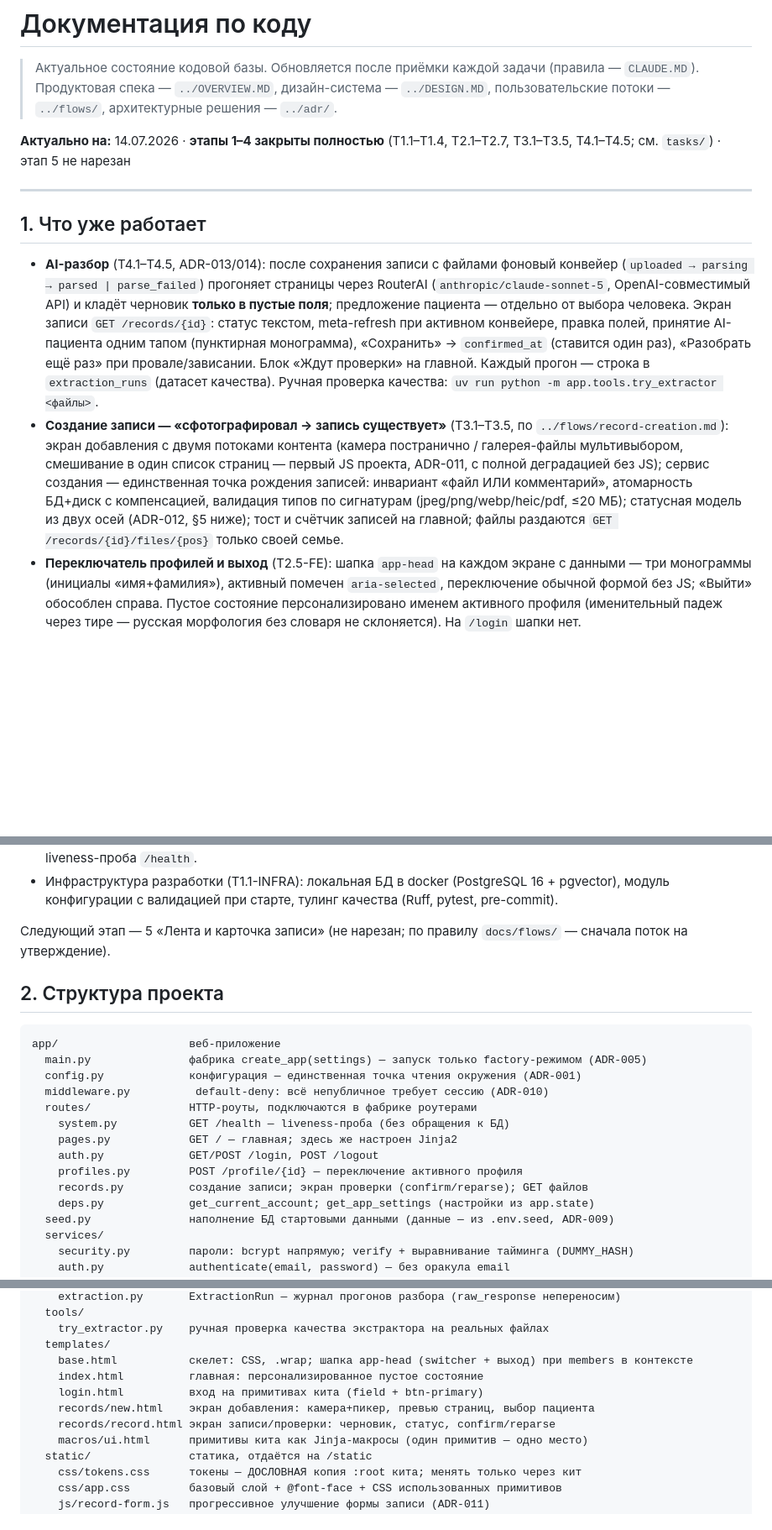
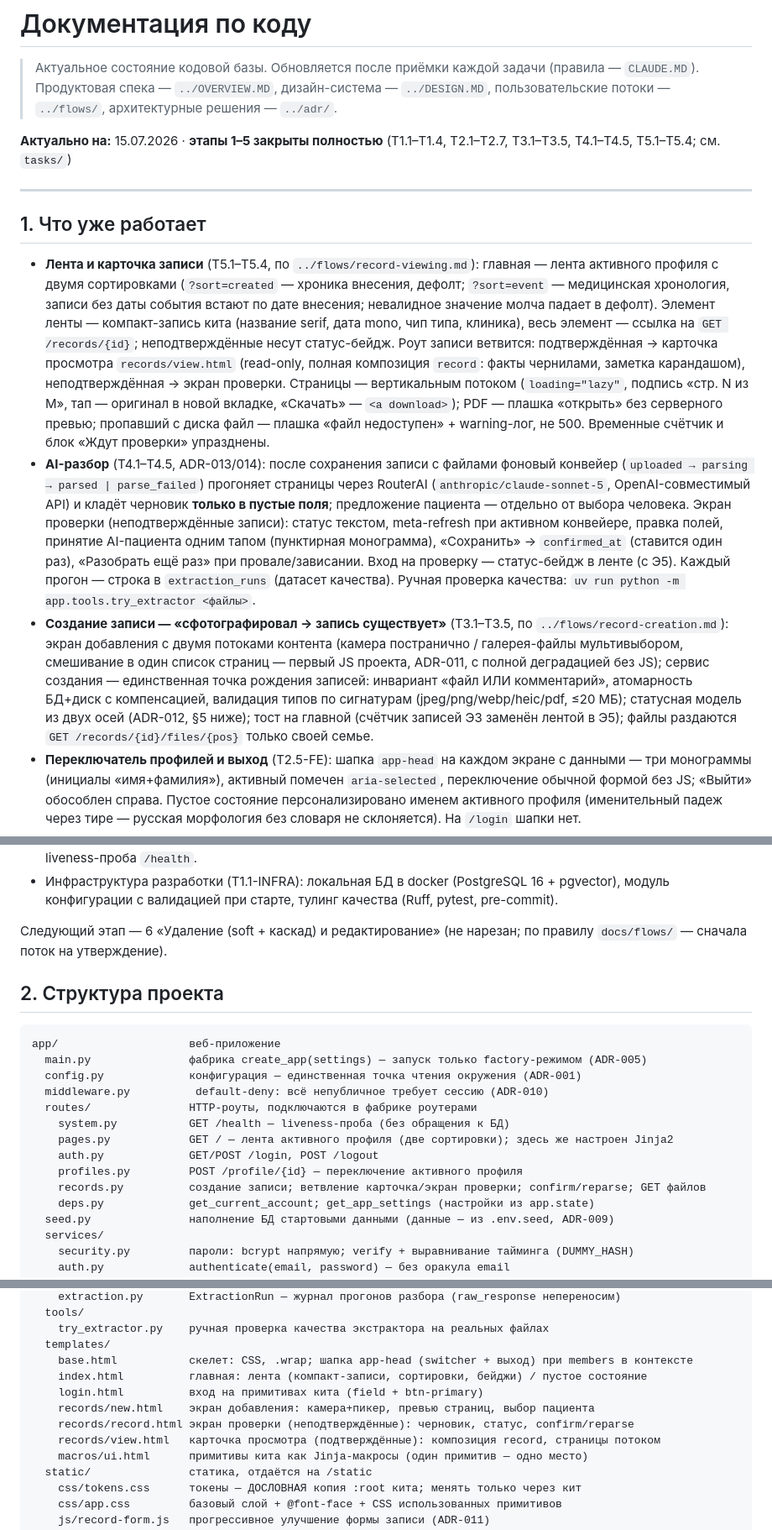
Before and after one commit to masterfocus92/medarchive, a Markdown page: docs/code/README.md, 3 parts joined by grey strips. Shown at 84% size. Drawn GitHub-style; blank space fills up the shorter version.

Commit message:
docs: этап 5 принят целиком — документация актуализирована
Co-Authored-By: Claude Fable 5 <noreply@anthropic.com>

```diff
--- a/docs/code/README.md
+++ b/docs/code/README.md
@@ -3,14 +3,15 @@
 > Актуальное состояние кодовой базы. Обновляется после приёмки каждой задачи (правила — `CLAUDE.MD`).
 > Продуктовая спека — `../OVERVIEW.MD`, дизайн-система — `../DESIGN.MD`, пользовательские потоки — `../flows/`, архитектурные решения — `../adr/`.
 
-**Актуально на:** 14.07.2026 · **этапы 1–4 закрыты полностью** (T1.1–T1.4, T2.1–T2.7, T3.1–T3.5, T4.1–T4.5; см. `tasks/`) · этап 5 не нарезан
+**Актуально на:** 15.07.2026 · **этапы 1–5 закрыты полностью** (T1.1–T1.4, T2.1–T2.7, T3.1–T3.5, T4.1–T4.5, T5.1–T5.4; см. `tasks/`)
 
 ---
 
 ## 1. Что уже работает
 
-- **AI-разбор** (T4.1–T4.5, ADR-013/014): после сохранения записи с файлами фоновый конвейер (`uploaded → parsing → parsed | parse_failed`) прогоняет страницы через RouterAI (`anthropic/claude-sonnet-5`, OpenAI-совместимый API) и кладёт черновик **только в пустые поля**; предложение пациента — отдельно от выбора человека. Экран записи `GET /records/{id}`: статус текстом, meta-refresh при активном конвейере, правка полей, принятие AI-пациента одним тапом (пунктирная монограмма), «Сохранить» → `confirmed_at` (ставится один раз), «Разобрать ещё раз» при провале/зависании. Блок «Ждут проверки» на главной. Каждый прогон — строка в `extraction_runs` (датасет качества). Ручная проверка качества: `uv run python -m app.tools.try_extractor <файлы>`.
-- **Создание записи — «сфотографировал → запись существует»** (T3.1–T3.5, по `../flows/record-creation.md`): экран добавления с двумя потоками контента (камера постранично / галерея-файлы мультивыбором, смешивание в один список страниц — первый JS проекта, ADR-011, с полной деградацией без JS); сервис создания — единственная точка рождения записей: инвариант «файл ИЛИ комментарий», атомарность БД+диск с компенсацией, валидация типов по сигнатурам (jpeg/png/webp/heic/pdf, ≤20 МБ); статусная модель из двух осей (ADR-012, §5 ниже); тост и счётчик записей на главной; файлы раздаются `GET /records/{id}/files/{pos}` только своей семье.
+- **Лента и карточка записи** (T5.1–T5.4, по `../flows/record-viewing.md`): главная — лента активного профиля с двумя сортировками (`?sort=created` — хроника внесения, дефолт; `?sort=event` — медицинская хронология, записи без даты события встают по дате внесения; невалидное значение молча падает в дефолт). Элемент ленты — компакт-запись кита (название serif, дата mono, чип типа, клиника), весь элемент — ссылка на `GET /records/{id}`; неподтверждённые несут статус-бейдж. Роут записи ветвится: подтверждённая → карточка просмотра `records/view.html` (read-only, полная композиция `record`: факты чернилами, заметка карандашом), неподтверждённая → экран проверки. Страницы — вертикальным потоком (`loading="lazy"`, подпись «стр. N из M», тап — оригинал в новой вкладке, «Скачать» — `<a download>`); PDF — плашка «открыть» без серверного превью; пропавший с диска файл — плашка «файл недоступен» + warning-лог, не 500. Временные счётчик и блок «Ждут проверки» упразднены.
+- **AI-разбор** (T4.1–T4.5, ADR-013/014): после сохранения записи с файлами фоновый конвейер (`uploaded → parsing → parsed | parse_failed`) прогоняет страницы через RouterAI (`anthropic/claude-sonnet-5`, OpenAI-совместимый API) и кладёт черновик **только в пустые поля**; предложение пациента — отдельно от выбора человека. Экран проверки (неподтверждённые записи): статус текстом, meta-refresh при активном конвейере, правка полей, принятие AI-пациента одним тапом (пунктирная монограмма), «Сохранить» → `confirmed_at` (ставится один раз), «Разобрать ещё раз» при провале/зависании. Вход на проверку — статус-бейдж в ленте (с Э5). Каждый прогон — строка в `extraction_runs` (датасет качества). Ручная проверка качества: `uv run python -m app.tools.try_extractor <файлы>`.
+- **Создание записи — «сфотографировал → запись существует»** (T3.1–T3.5, по `../flows/record-creation.md`): экран добавления с двумя потоками контента (камера постранично / галерея-файлы мультивыбором, смешивание в один список страниц — первый JS проекта, ADR-011, с полной деградацией без JS); сервис создания — единственная точка рождения записей: инвариант «файл ИЛИ комментарий», атомарность БД+диск с компенсацией, валидация типов по сигнатурам (jpeg/png/webp/heic/pdf, ≤20 МБ); статусная модель из двух осей (ADR-012, §5 ниже); тост на главной (счётчик записей Э3 заменён лентой в Э5); файлы раздаются `GET /records/{id}/files/{pos}` только своей семье.
 - **Переключатель профилей и выход** (T2.5-FE): шапка `app-head` на каждом экране с данными — три монограммы (инициалы «имя+фамилия»), активный помечен `aria-selected`, переключение обычной формой без JS; «Выйти» обособлен справа. Пустое состояние персонализировано именем активного профиля (именительный падеж через тире — русская морфология без словаря не склоняется). На `/login` шапки нет.
 - **Активный профиль** (T2.4-BE): «на кого я смотрю» живёт в сессии; дефолт — сам вошедший; `POST /profile/{id}` переключает (чужой/несуществующий id → 404, неразличимы). Контекст `/` отдаёт членов семьи с инициалами для переключателя (рендер — T2.5-FE). После logout выбор сбрасывается на дефолт — осознанно.
 - **ФИО нормализовано** (T2.7-BE): `last_name`/`first_name` обязательные, `middle_name` опционально; миграция разделила существующие данные без потерь; `full_name` — свойство для отображения; инициалы без парсинга строк.
@@ -22,7 +23,7 @@
 - **Веб-приложение запускается** (T1.2-BE): `uv run uvicorn app.main:create_app --factory --reload` → главная и liveness-проба `/health`.
 - Инфраструктура разработки (T1.1-INFRA): локальная БД в docker (PostgreSQL 16 + pgvector), модуль конфигурации с валидацией при старте, тулинг качества (Ruff, pytest, pre-commit).
 
-Следующий этап — 5 «Лента и карточка записи» (не нарезан; по правилу `docs/flows/` — сначала поток на утверждение).
+Следующий этап — 6 «Удаление (soft + каскад) и редактирование» (не нарезан; по правилу `docs/flows/` — сначала поток на утверждение).
 
 ## 2. Структура проекта
 
@@ -33,10 +34,10 @@ app/                    веб-приложение
   middleware.py          default-deny: всё непубличное требует сессию (ADR-010)
   routes/               HTTP-роуты, подключаются в фабрике роутерами
     system.py           GET /health — liveness-проба (без обращения к БД)
-    pages.py            GET / — главная; здесь же настроен Jinja2
+    pages.py            GET / — лента активного профиля (две сортировки); здесь же настроен Jinja2
     auth.py             GET/POST /login, POST /logout
     profiles.py         POST /profile/{id} — переключение активного профиля
-    records.py          создание записи; экран проверки (confirm/reparse); GET файлов
+    records.py          создание записи; ветвление карточка/экран проверки; confirm/reparse; GET файлов
     deps.py             get_current_account; get_app_settings (настройки из app.state)
   seed.py               наполнение БД стартовыми данными (данные — из .env.seed, ADR-009)
   services/
@@ -63,10 +64,11 @@ app/                    веб-приложение
     try_extractor.py    ручная проверка качества экстрактора на реальных файлах
   templates/
     base.html           скелет: CSS, .wrap; шапка app-head (switcher + выход) при members в контексте
-    index.html          главная: персонализированное пустое состояние
+    index.html          главная: лента (компакт-записи, сортировки, бейджи) / пустое состояние
     login.html          вход на примитивах кита (field + btn-primary)
     records/new.html    экран добавления: камера+пикер, превью страниц, выбор пациента
-    records/record.html экран записи/проверки: черновик, статус, confirm/reparse
+    records/record.html экран проверки (неподтверждённые): черновик, статус, confirm/reparse
+    records/view.html   карточка просмотра (подтверждённые): композиция record, страницы потоком
     macros/ui.html      примитивы кита как Jinja-макросы (один примитив — одно место)
   static/               статика, отдаётся на /static
     css/tokens.css      токены — ДОСЛОВНАЯ копия :root кита; менять только через кит
```
Also changed, not shown: other parts of docs/code/README.md (+8 -6 lines).
